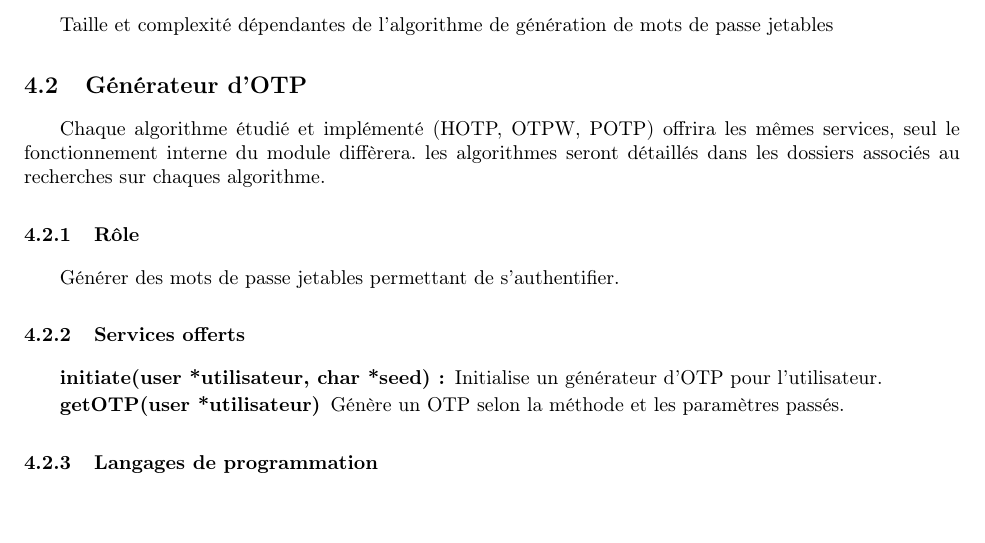
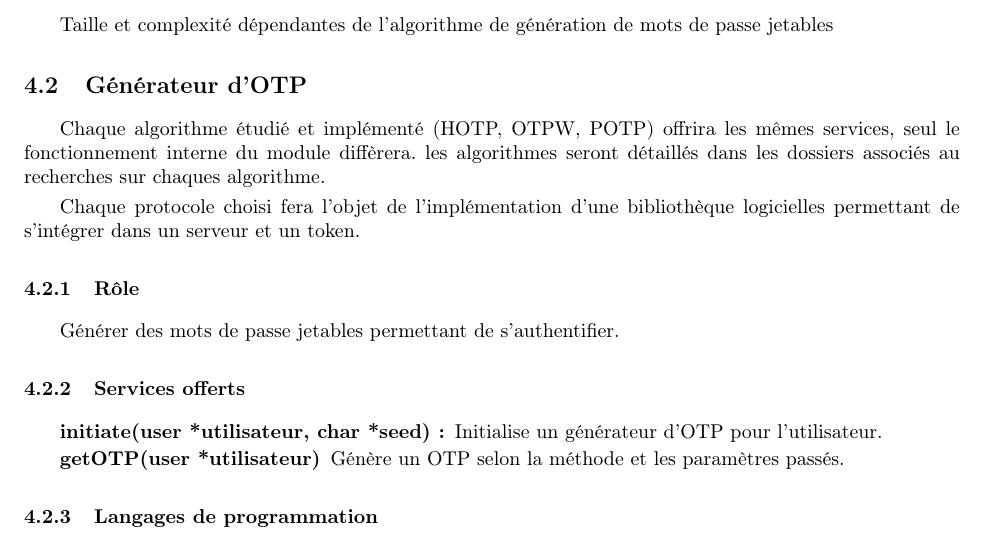
Before and after one commit to lesbeben/m1ssi2013, a LaTeX CV (doc/Dossier d'architecture logicielle/DAL.tex): part of page 5 of 11, cut so that both start at the same text, the shorter picture padded with empty space. Compiled offline with pdfLaTeX.

Commit message:
Modification DAL.tex
Ajout de détail sur les générateur d'otp

```diff
--- a/doc/Dossier d'architecture logicielle/DAL.tex
+++ b/doc/Dossier d'architecture logicielle/DAL.tex
@@ -173,6 +173,9 @@ Ce document a pour but de préciser les détails techniques du logiciel final.
     mêmes services, seul le fonctionnement interne du module diffèrera.
     les algorithmes seront détaillés dans les dossiers associés au recherches sur
     chaques algorithme.
+
+        Chaque protocole choisi fera l'objet de l'implémentation d'une bibliothèque
+    logicielles permettant de s'intégrer dans un serveur et un token.
     \subsubsection{Rôle}
         Générer des mots de passe jetables permettant de s'authentifier.
 
```
